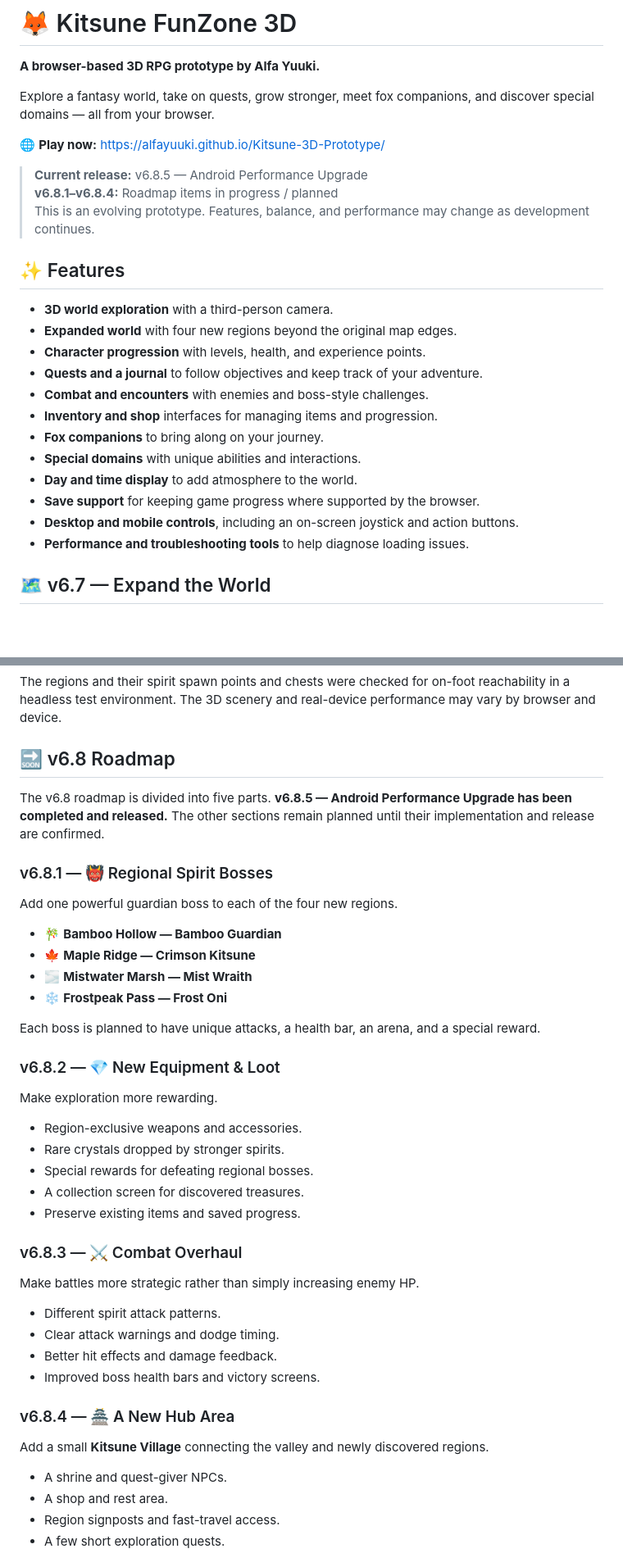
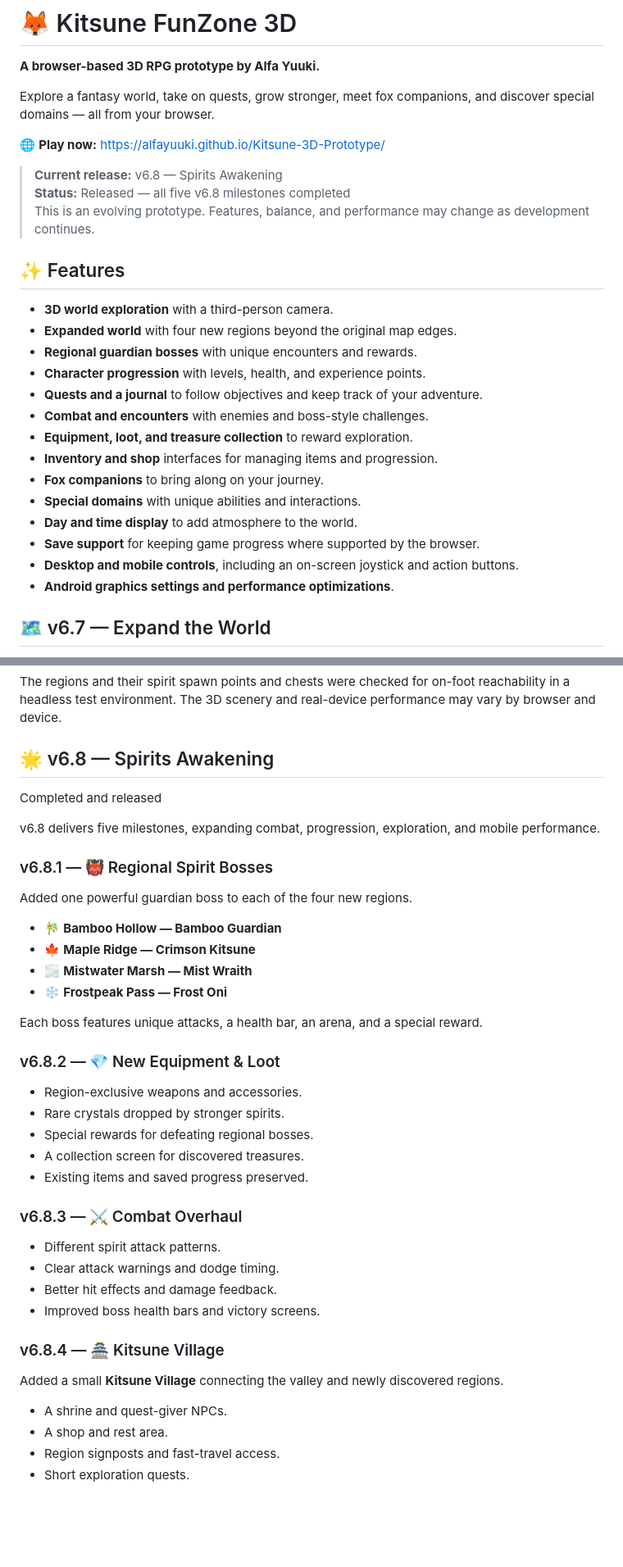
Before and after one commit to AlfaYuuki/Kitsune-3D-Prototype, a Markdown page: README.md, 2 parts joined by grey strips. Shown at 82% size. Rendered like a GitHub page; blank space fills up the shorter version.

```diff
--- a/README.md
+++ b/README.md
@@ -6,24 +6,26 @@ Explore a fantasy world, take on quests, grow stronger, meet fox companions, and
 
 🌐 **Play now:** https://alfayuuki.github.io/Kitsune-3D-Prototype/
 
-> **Current release:** v6.8.5 — Android Performance Upgrade
-> **v6.8.1–v6.8.4:** Roadmap items in progress / planned
+> **Current release:** v6.8 — Spirits Awakening
+> **Status:** Released — all five v6.8 milestones completed
 > This is an evolving prototype. Features, balance, and performance may change as development continues.
 
 ## ✨ Features
 
 - **3D world exploration** with a third-person camera.
 - **Expanded world** with four new regions beyond the original map edges.
+- **Regional guardian bosses** with unique encounters and rewards.
 - **Character progression** with levels, health, and experience points.
 - **Quests and a journal** to follow objectives and keep track of your adventure.
 - **Combat and encounters** with enemies and boss-style challenges.
+- **Equipment, loot, and treasure collection** to reward exploration.
 - **Inventory and shop** interfaces for managing items and progression.
 - **Fox companions** to bring along on your journey.
 - **Special domains** with unique abilities and interactions.
 - **Day and time display** to add atmosphere to the world.
 - **Save support** for keeping game progress where supported by the browser.
 - **Desktop and mobile controls**, including an on-screen joystick and action buttons.
-- **Performance and troubleshooting tools** to help diagnose loading issues.
+- **Android graphics settings and performance optimizations**.
 
 ## 🗺️ v6.7 — Expand the World
 
@@ -50,46 +52,44 @@ The v6.7 update opens up four new regions to explore, each with its own scenery,
 
 The regions and their spirit spawn points and chests were checked for on-foot reachability in a headless test environment. The 3D scenery and real-device performance may vary by browser and device.
 
-## 🔜 v6.8 Roadmap
+## 🌟 v6.8 — Spirits Awakening
 
-The v6.8 roadmap is divided into five parts. **v6.8.5 — Android Performance Upgrade has been completed and released.** The other sections remain planned until their implementation and release are confirmed.
+<badge color="success">Completed and released</badge>
+
+v6.8 delivers five milestones, expanding combat, progression, exploration, and mobile performance.
 
 ### v6.8.1 — 👹 Regional Spirit Bosses
 
-Add one powerful guardian boss to each of the four new regions.
+Added one powerful guardian boss to each of the four new regions.
 
 - 🎋 **Bamboo Hollow — Bamboo Guardian**
 - 🍁 **Maple Ridge — Crimson Kitsune**
 - 🌫️ **Mistwater Marsh — Mist Wraith**
 - ❄️ **Frostpeak Pass — Frost Oni**
 
-Each boss is planned to have unique attacks, a health bar, an arena, and a special reward.
+Each boss features unique attacks, a health bar, an arena, and a special reward.
 
 ### v6.8.2 — 💎 New Equipment & Loot
-
-Make exploration more rewarding.
 
 - Region-exclusive weapons and accessories.
 - Rare crystals dropped by stronger spirits.
 - Special rewards for defeating regional bosses.
 - A collection screen for discovered treasures.
-- Preserve existing items and saved progress.
+- Existing items and saved progress preserved.
 
 ### v6.8.3 — ⚔️ Combat Overhaul
-
-Make battles more strategic rather than simply increasing enemy HP.
 
 - Different spirit attack patterns.
 - Clear attack warnings and dodge timing.
 - Better hit effects and damage feedback.
 - Improved boss health bars and victory screens.
 
-### v6.8.4 — 🏯 A New Hub Area
+### v6.8.4 — 🏯 Kitsune Village
 
-Add a small **Kitsune Village** connecting the valley and newly discovered regions.
+Added a small **Kitsune Village** connecting the valley and newly discovered regions.
 
 - A shrine and quest-giver NPCs.
 - A shop and rest area.
 - Region signposts and fast-travel access.
-- A few short exploration quests.
+- Short exploration quests.
 
```
Also changed, not shown: other parts of README.md (+51 -51 lines).
